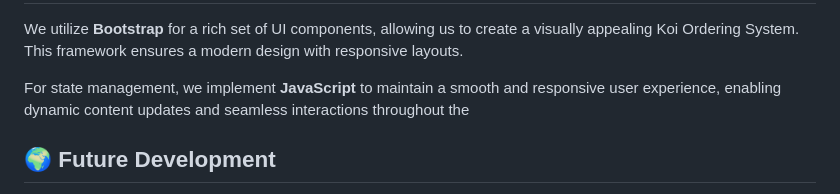
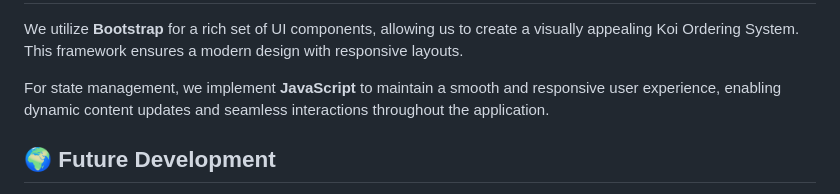
Before and after one commit to project4lifez/koi-ordering-system-japan, a Markdown page: README.md, the part around the change. Drawn GitHub-style.

```diff
--- a/README.md
+++ b/README.md
@@ -61,7 +61,7 @@ We use **Bootstrap** for styling, ensuring a sleek and modern user interface wit
 
 We utilize **Bootstrap** for a rich set of UI components, allowing us to create a visually appealing Koi Ordering System. This framework ensures a modern design with responsive layouts.
 
-For state management, we implement **JavaScript** to maintain a smooth and responsive user experience, enabling dynamic content updates and seamless interactions throughout the
+For state management, we implement **JavaScript** to maintain a smooth and responsive user experience, enabling dynamic content updates and seamless interactions throughout the application.
 
 
 ## 🌍 Future Development
```
